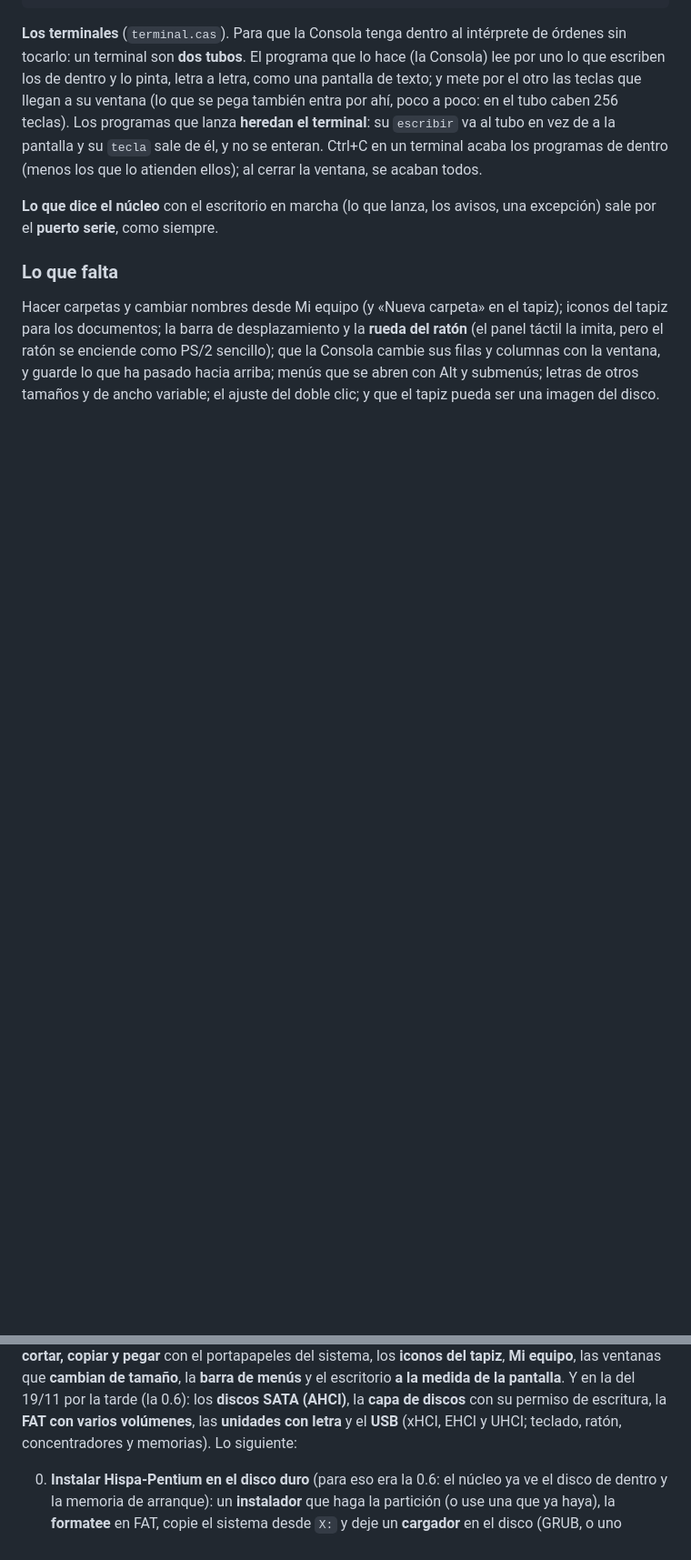
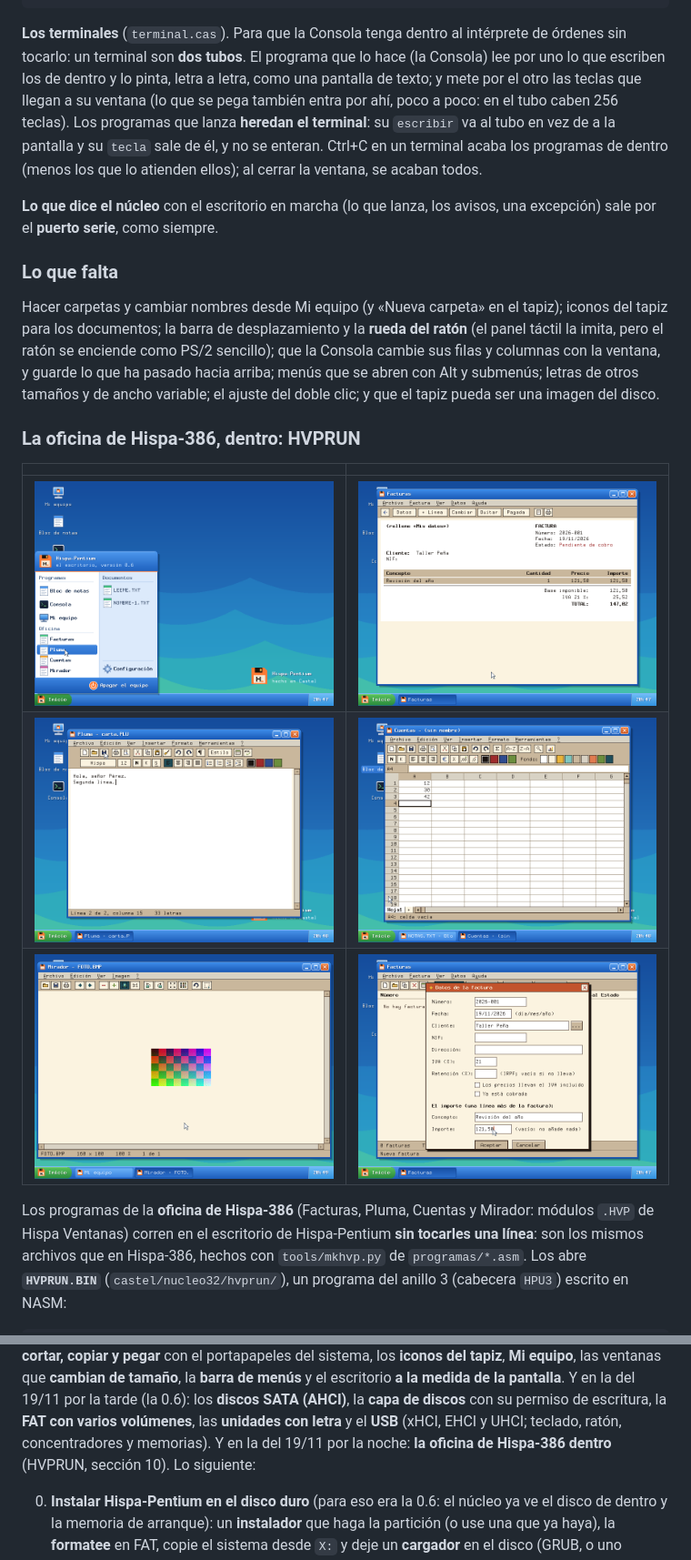
Before and after one commit to instcide-Es/hispados, a Markdown page: docs/PENTIUM.md, 2 parts joined by grey strips. Shown at 91% size. Rendered like a GitHub page; pictures changed too: docs/pentium/oficina-cuentas.png (added), docs/pentium/oficina-dialogo.png (added), docs/pentium/oficina-facturas.png (added); blank space fills up the shorter version.

Commit message:
docs/PENTIUM.md: la oficina de Hispa-386 dentro (HVPRUN), la llamada 80, y sus capturas
Co-Authored-By: Claude Opus 5.5 <noreply@anthropic.com>

```diff
--- a/docs/PENTIUM.md
+++ b/docs/PENTIUM.md
@@ -997,3 +998,18 @@ pasado hacia arriba; menús que se abren con Alt y submenús; letras de otros
 tamaños y de ancho variable; el ajuste del doble clic; y que el tapiz pueda ser
 una imagen del disco.
 
+### La oficina de Hispa-386, dentro: HVPRUN
+
+| | |
+|---|---|
+| ![El menú Inicio con el grupo «Oficina»](pentium/oficina-menu.png) | ![Facturas: una factura nueva](pentium/oficina-facturas.png) |
+| ![Pluma, con lo guardado](pentium/oficina-pluma.png) | ![Cuentas: una suma con una fórmula](pentium/oficina-cuentas.png) |
+| ![Mirador, abierto desde Mi equipo](pentium/oficina-mirador.png) | ![El cuadro de un programa de Ventanas, dentro de su ventana](pentium/oficina-dialogo.png) |
+
+Los programas de la **oficina de Hispa-386** (Facturas, Pluma, Cuentas y
+Mirador: módulos `.HVP` de Hispa Ventanas) corren en el escritorio de
+Hispa-Pentium **sin tocarles una línea**: son los mismos archivos que en
+Hispa-386, hechos con `tools/mkhvp.py` de `programas/*.asm`. Los abre
+**`HVPRUN.BIN`** (`castel/nucleo32/hvprun/`), un programa del anillo 3 (cabecera
+`HPU3`) escrito en NASM:
+
@@ -1399,7 +1470,8 @@ tamaño**, la **barra de menús** y el escritorio **a la medida de la pantalla**
 en la del 19/11 por la tarde (la 0.6): los **discos SATA (AHCI)**, la **capa de
 discos** con su permiso de escritura, la **FAT con varios volúmenes**, las
 **unidades con letra** y el **USB** (xHCI, EHCI y UHCI; teclado, ratón,
-concentradores y memorias). Lo siguiente:
+concentradores y memorias). Y en la del 19/11 por la noche: **la oficina de Hispa-386 dentro** (HVPRUN,
+sección 10). Lo siguiente:
 
 0. **Instalar Hispa-Pentium en el disco duro** (para eso era la 0.6: el núcleo ya
    ve el disco de dentro y la memoria de arranque): un **instalador** que haga la
```
Also changed, not shown: other parts of docs/PENTIUM.md (+56 -0 lines).
